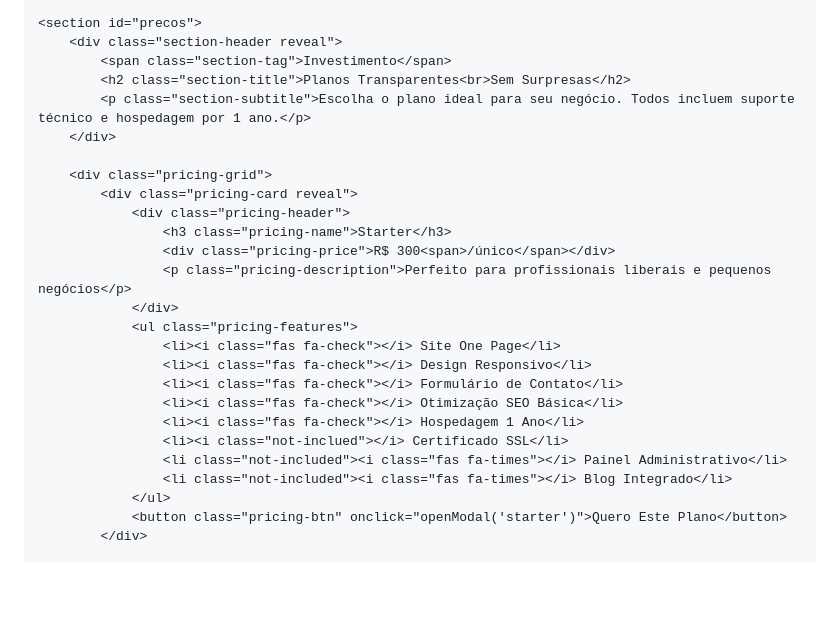
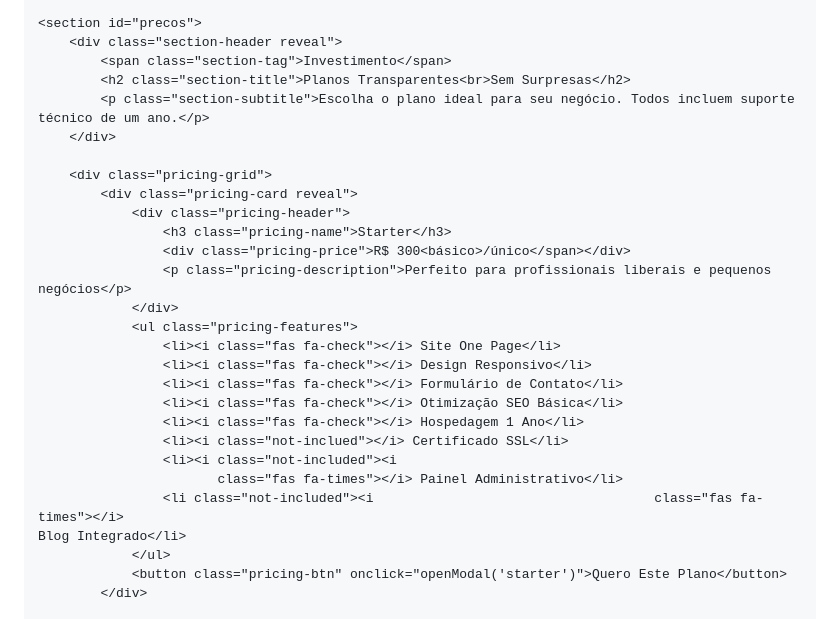
Before and after one commit to marquinhosbraz20-cyber/NEXSITEdigital, a Markdown page: README.md, the part around the change. Rendered like a GitHub page; blank space fills up the shorter version.

```diff
--- a/README.md
+++ b/README.md
@@ -1645,14 +1645,14 @@
         <div class="section-header reveal">
             <span class="section-tag">Investimento</span>
             <h2 class="section-title">Planos Transparentes<br>Sem Surpresas</h2>
-            <p class="section-subtitle">Escolha o plano ideal para seu negócio. Todos incluem suporte técnico e hospedagem por 1 ano.</p>
+            <p class="section-subtitle">Escolha o plano ideal para seu negócio. Todos incluem suporte técnico de um ano.</p>
         </div>
 
         <div class="pricing-grid">
             <div class="pricing-card reveal">
                 <div class="pricing-header">
                     <h3 class="pricing-name">Starter</h3>
-                    <div class="pricing-price">R$ 300<span>/único</span></div>
+                    <div class="pricing-price">R$ 300<básico>/único</span></div>
                     <p class="pricing-description">Perfeito para profissionais liberais e pequenos negócios</p>
                 </div>
                 <ul class="pricing-features">
@@ -1662,8 +1662,10 @@
                     <li><i class="fas fa-check"></i> Otimização SEO Básica</li>
                     <li><i class="fas fa-check"></i> Hospedagem 1 Ano</li>
                     <li><i class="not-inclued"></i> Certificado SSL</li>
-                    <li class="not-included"><i class="fas fa-times"></i> Painel Administrativo</li>
-                    <li class="not-included"><i class="fas fa-times"></i> Blog Integrado</li>
+                    <li><i class="not-included"><i
+                           class="fas fa-times"></i> Painel Administrativo</li>
+                    <li class="not-included"><i                                    class="fas fa-times"></i>
+    Blog Integrado</li>
                 </ul>
                 <button class="pricing-btn" onclick="openModal('starter')">Quero Este Plano</button>
             </div>
```
